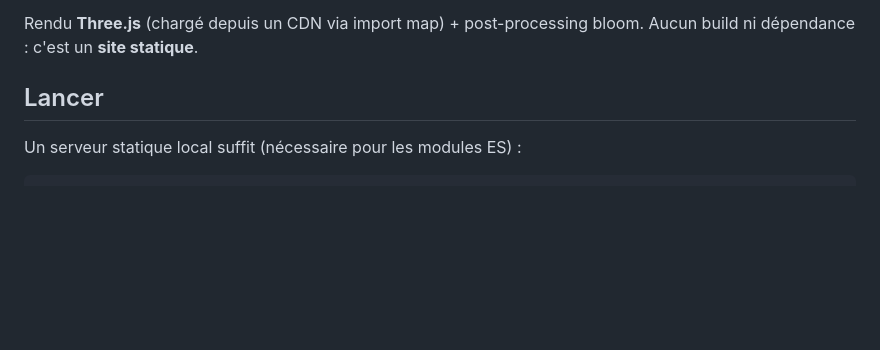
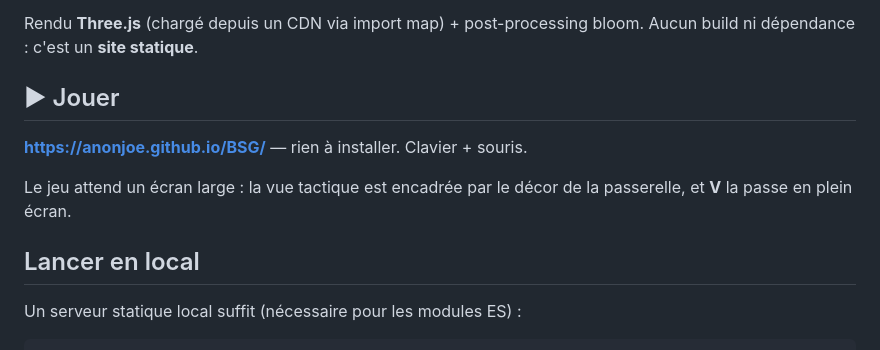
Before and after one commit to AnOnJoe/BSG, a Markdown page: README.md, the part around the change. GitHub-like rendering; blank space fills up the shorter version.

```diff
--- a/README.md
+++ b/README.md
@@ -8,7 +8,14 @@ commandant l'équipage depuis les postes de la passerelle.
 Rendu **Three.js** (chargé depuis un CDN via import map) + post-processing bloom.
 Aucun build ni dépendance : c'est un **site statique**.
 
-## Lancer
+## ▶ Jouer
+
+**https://anonjoe.github.io/BSG/** — rien à installer. Clavier + souris.
+
+Le jeu attend un écran large : la vue tactique est encadrée par le décor de la passerelle,
+et **V** la passe en plein écran.
+
+## Lancer en local
 
 Un serveur statique local suffit (nécessaire pour les modules ES) :
 
```
Also changed, not shown: CLAUDE.md (+7 -2 lines).
